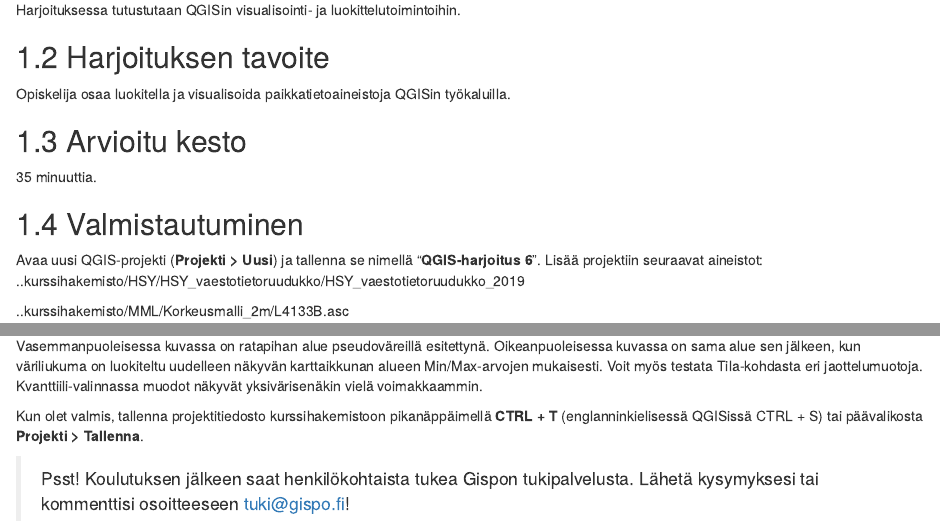
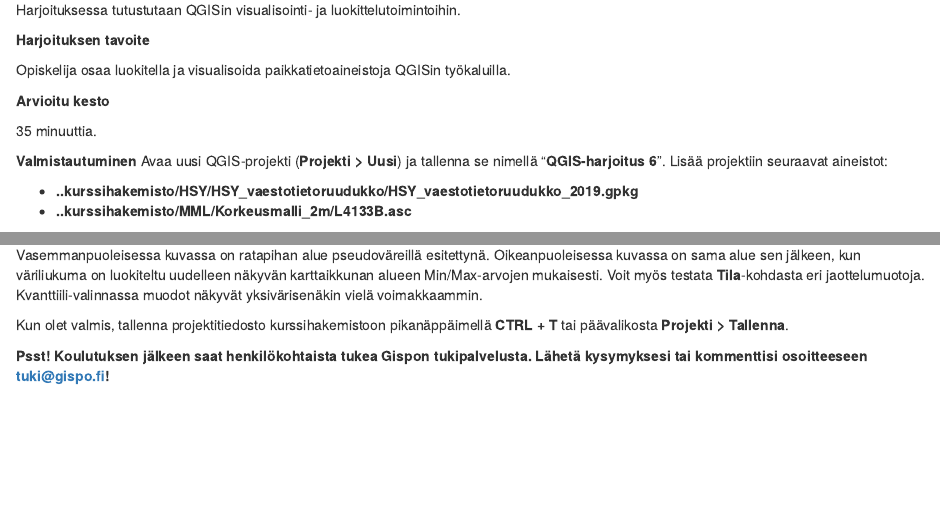
Before and after one commit to GispoCoding/GP001_johdanto_paikkatietoon_ja_qgisin_kayttoon, an R Markdown document (src/06_harjoitus_6.Rmd): the page in a window 1100 px wide, from 120 px down before the commit and from 100 px down after it, so that both start at the same text, and a second part further down, joined at a grey line. Rendered offline with R 4.5, knitr and Pandoc, with nearby package versions; drawn as R Markdown's standard HTML page in place of the format the file asks for.

Commit message:
Update 06_harjoitus_6.Rmd

```diff
--- a/src/06_harjoitus_6.Rmd
+++ b/src/06_harjoitus_6.Rmd
@@ -4,19 +4,18 @@
 
 Harjoituksessa tutustutaan QGISin visualisointi- ja luokittelutoimintoihin.
 
-## Harjoituksen tavoite
+**Harjoituksen tavoite**
 
 Opiskelija osaa luokitella ja visualisoida paikkatietoaineistoja QGISin työkaluilla.
 
-## Arvioitu kesto
+**Arvioitu kesto**
 
 35 minuuttia.
 
+**Valmistautuminen**
+Avaa uusi QGIS-projekti (**Projekti > Uusi**) ja tallenna se nimellä “**QGIS-harjoitus 6**”. Lisää projektiin seuraavat aineistot:
 
-## Valmistautuminen
-Avaa uusi QGIS-projekti (**Projekti > Uusi**) ja tallenna se nimellä “**QGIS-harjoitus 6**”. Lisää projektiin seuraavat aineistot:
-..kurssihakemisto/HSY/HSY_vaestotietoruudukko/HSY_vaestotietoruudukko_2019
-
-..kurssihakemisto/MML/Korkeusmalli_2m/L4133B.asc
+* **..kurssihakemisto/HSY/HSY_vaestotietoruudukko/HSY_vaestotietoruudukko_2019.gpkg**
+* **..kurssihakemisto/MML/Korkeusmalli_2m/L4133B.asc**
 
 ## Vektoriaineiston luokittelut
@@ -76,8 +79,10 @@ Luokittele aineisto uudelleen niin, että Pasilasta erottuu tarkempia yksityisko
 Paina sitten **Käytä** ja lopuksi **Luokittele** arvot uudestaan.
 ![](img/harjoitus_6/image14.png) ![](img/harjoitus_6/image15.png)
 
-Vasemmanpuoleisessa kuvassa on ratapihan alue pseudoväreillä esitettynä. Oikeanpuoleisessa kuvassa on sama alue sen jälkeen, kun väriliukuma on luokiteltu uudelleen näkyvän karttaikkunan alueen Min/Max-arvojen mukaisesti. Voit myös testata Tila-kohdasta eri jaottelumuotoja. Kvanttiili-valinnassa muodot näkyvät yksivärisenäkin vielä voimakkaammin.
+Vasemmanpuoleisessa kuvassa on ratapihan alue pseudoväreillä esitettynä. Oikeanpuoleisessa kuvassa on sama alue sen jälkeen, kun väriliukuma on luokiteltu uudelleen näkyvän karttaikkunan alueen Min/Max-arvojen mukaisesti. Voit myös testata **Tila**-kohdasta eri jaottelumuotoja. Kvanttiili-valinnassa muodot näkyvät yksivärisenäkin vielä voimakkaammin.
 
-Kun olet valmis, tallenna projektitiedosto kurssihakemistoon pikanäppäimellä **CTRL + T** (englanninkielisessä QGISissä CTRL + S) tai päävalikosta **Projekti > Tallenna**.
+Kun olet valmis, tallenna projektitiedosto kurssihakemistoon pikanäppäimellä **CTRL + T** tai päävalikosta **Projekti > Tallenna**.
 
-> Psst! Koulutuksen jälkeen saat henkilökohtaista tukea Gispon tukipalvelusta. Lähetä kysymyksesi tai kommenttisi osoitteeseen tuki@gispo.fi!
+:::{.hint-box}
+**Psst! Koulutuksen jälkeen saat henkilökohtaista tukea Gispon tukipalvelusta. Lähetä kysymyksesi tai kommenttisi osoitteeseen tuki@gispo.fi!**
+:::
```
Also changed, not shown: src/06_harjoitus_6.Rmd (14 more changed lines).
